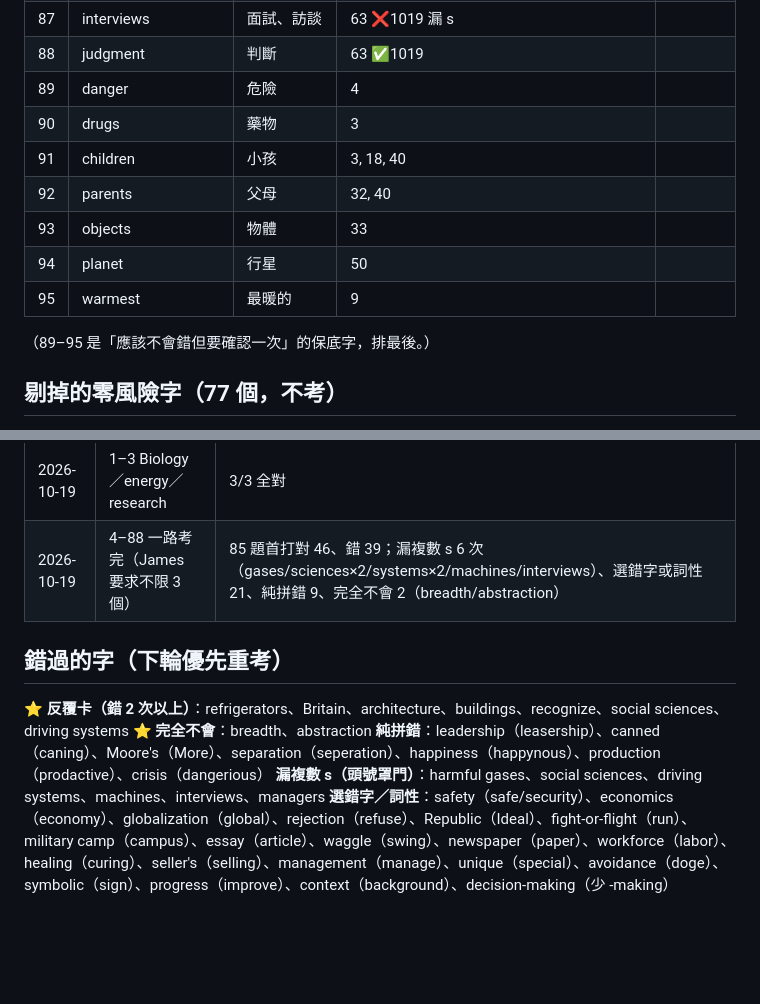
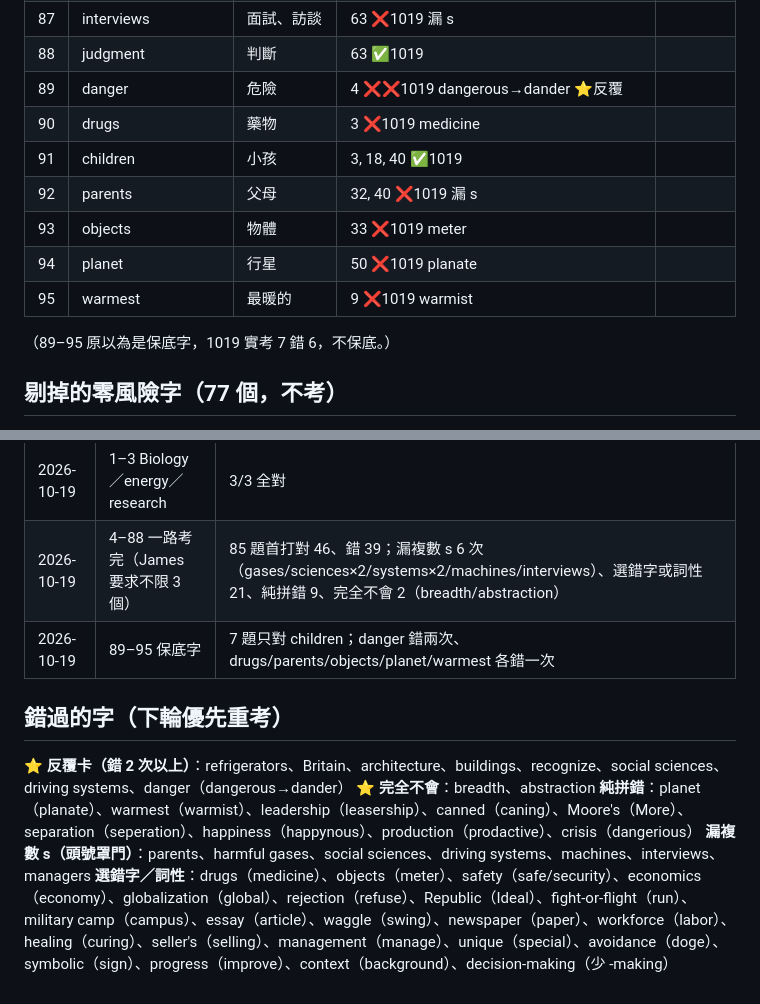
Before and after one commit to jameskan-TW/pte-study, a Markdown page: SST_關鍵字默拼_進度.md, 2 parts joined by grey strips. Rendered like a GitHub page; blank space fills up the shorter version.

Commit message:
feat(SST): 關鍵字默拼 89–95 保底字考完（7 錯 6，danger 進反覆卡）——95 字第一輪全過，錯 45
Co-Authored-By: Claude Fable 5.1 <noreply@anthropic.com>

```diff
--- a/SST_關鍵字默拼_進度.md
+++ b/SST_關鍵字默拼_進度.md
@@ -96,15 +96,15 @@
 | 86 | decision-making | 決策 | 63 ❌1019 少 -making |
 | 87 | interviews | 面試、訪談 | 63 ❌1019 漏 s |
 | 88 | judgment | 判斷 | 63 ✅1019 |
-| 89 | danger | 危險 | 4 | |
-| 90 | drugs | 藥物 | 3 | |
-| 91 | children | 小孩 | 3, 18, 40 | |
-| 92 | parents | 父母 | 32, 40 | |
-| 93 | objects | 物體 | 33 | |
-| 94 | planet | 行星 | 50 | |
-| 95 | warmest | 最暖的 | 9 | |
+| 89 | danger | 危險 | 4 ❌❌1019 dangerous→dander ⭐反覆 |
+| 90 | drugs | 藥物 | 3 ❌1019 medicine |
+| 91 | children | 小孩 | 3, 18, 40 ✅1019 |
+| 92 | parents | 父母 | 32, 40 ❌1019 漏 s |
+| 93 | objects | 物體 | 33 ❌1019 meter |
+| 94 | planet | 行星 | 50 ❌1019 planate |
+| 95 | warmest | 最暖的 | 9 ❌1019 warmist |
 
-（89–95 是「應該不會錯但要確認一次」的保底字，排最後。）
+（89–95 原以為是保底字，1019 實考 7 錯 6，不保底。）
 
 ## 剔掉的零風險字（77 個，不考）
 DNA、2001、cells、genes、gene research→併入 research、wrong use、risk、market economy→併入 economy、working class、bees、crops、Big Bang、stars、body fat、food、fish、Vitamin D→併入 vitamin、Einstein、Edwin Hubble、economic system→併入 economy、China、Starbucks、brands、Scotland、stones、shapes、money、leaders、power、care、stock market、stocks、fear、Plato、ideas、food technology→併入 technology、Hollywood、IT、fresh water、Rome、Romans、English、languages→併入 language、history、Darwin、moral rules、right and wrong、ape、Tommy、court、smiles、face、happiness economics→併入 economy/happiness、hook、ads、staff、organization studies→併入 organization、level-four、level-three、food crisis→併入 crisis、product、market share、laws、business owner→併入 business、Internet、news、Mars、Earth、negative emotions→拆成 negative/emotions、online research→併入 research、data、drop out、boys、girls、value、mood、jobs、credit card、loss、modern poetry→併入 poetry、poets、modern style、need
@@ -115,11 +115,12 @@ DNA、2001、cells、genes、gene research→併入 research、wrong use、risk
 |---|---|---|
 | 2026-10-19 | 1–3 Biology／energy／research | 3/3 全對 |
 | 2026-10-19 | 4–88 一路考完（James 要求不限 3 個） | 85 題首打對 46、錯 39；漏複數 s 6 次（gases/sciences×2/systems×2/machines/interviews）、選錯字或詞性 21、純拼錯 9、完全不會 2（breadth/abstraction） |
+| 2026-10-19 | 89–95 保底字 | 7 題只對 children；danger 錯兩次、drugs/parents/objects/planet/warmest 各錯一次 |
 
 ## 錯過的字（下輪優先重考）
 
-**⭐ 反覆卡（錯 2 次以上）**：refrigerators、Britain、architecture、buildings、recognize、social sciences、driving systems
+**⭐ 反覆卡（錯 2 次以上）**：refrigerators、Britain、architecture、buildings、recognize、social sciences、driving systems、danger（dangerous→dander）
 **⭐ 完全不會**：breadth、abstraction
-**純拼錯**：leadership（leasership）、canned（caning）、Moore's（More）、separation（seperation）、happiness（happynous）、production（prodactive）、crisis（dangerious）
-**漏複數 s（頭號罩門）**：harmful gases、social sciences、driving systems、machines、interviews、managers
-**選錯字／詞性**：safety（safe/security）、economics（economy）、globalization（global）、rejection（refuse）、Republic（Ideal）、fight-or-flight（run）、military camp（campus）、essay（article）、waggle（swing）、newspaper（paper）、workforce（labor）、healing（curing）、seller's（selling）、management（manage）、unique（special）、avoidance（doge）、symbolic（sign）、progress（improve）、context（background）、decision-making（少 -making）
+**純拼錯**：planet（planate）、warmest（warmist）、leadership（leasership）、canned（caning）、Moore's（More）、separation（seperation）、happiness（happynous）、production（prodactive）、crisis（dangerious）
+**漏複數 s（頭號罩門）**：parents、harmful gases、social sciences、driving systems、machines、interviews、managers
+**選錯字／詞性**：drugs（medicine）、objects（meter）、safety（safe/security）、economics（economy）、globalization（global）、rejection（refuse）、Republic（Ideal）、fight-or-flight（run）、military camp（campus）、essay（article）、waggle（swing）、newspaper（paper）、workforce（labor）、healing（curing）、seller's（selling）、management（manage）、unique（special）、avoidance（doge）、symbolic（sign）、progress（improve）、context（background）、decision-making（少 -making）
```
